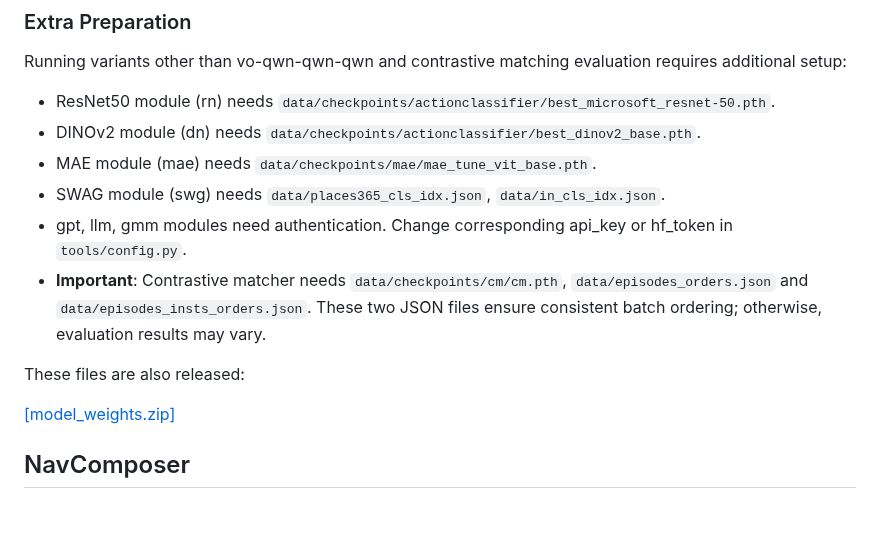
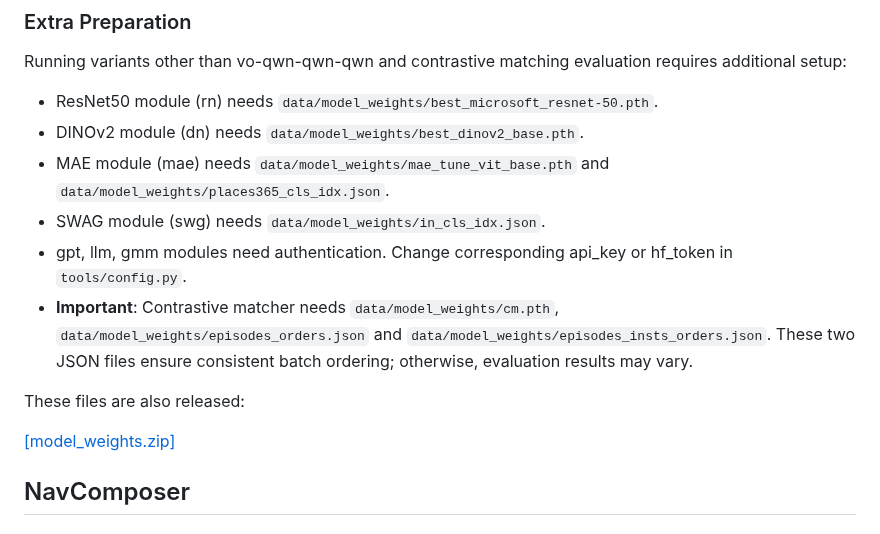
Before and after one commit to RavenKiller/NavComposer, a Markdown page: README.md, the part around one of its changes. Rendered like a GitHub page.

Commit message:
Update READEME.md

```diff
--- a/README.md
+++ b/README.md
@@ -67,12 +67,12 @@ If extracted to a different location, update the corresponding path variables in
 ### Extra Preparation
 Running variants other than vo-qwn-qwn-qwn and contrastive matching evaluation requires additional setup:
 
-+ ResNet50 module (rn) needs `data/checkpoints/actionclassifier/best_microsoft_resnet-50.pth`.
-+ DINOv2 module (dn) needs `data/checkpoints/actionclassifier/best_dinov2_base.pth`.
-+ MAE module (mae) needs `data/checkpoints/mae/mae_tune_vit_base.pth`.
-+ SWAG module (swg) needs `data/places365_cls_idx.json`, `data/in_cls_idx.json`.
++ ResNet50 module (rn) needs `data/model_weights/best_microsoft_resnet-50.pth`.
++ DINOv2 module (dn) needs `data/model_weights/best_dinov2_base.pth`.
++ MAE module (mae) needs `data/model_weights/mae_tune_vit_base.pth` and `data/model_weights/places365_cls_idx.json`.
++ SWAG module (swg) needs `data/model_weights/in_cls_idx.json`.
 + gpt, llm, gmm modules need authentication. Change corresponding api_key or hf_token in `tools/config.py`.
-+ **Important**: Contrastive matcher needs `data/checkpoints/cm/cm.pth`, `data/episodes_orders.json` and `data/episodes_insts_orders.json`. These two JSON files ensure consistent batch ordering; otherwise, evaluation results may vary.
++ **Important**: Contrastive matcher needs `data/model_weights/cm.pth`, `data/model_weights/episodes_orders.json` and `data/model_weights/episodes_insts_orders.json`. These two JSON files ensure consistent batch ordering; otherwise, evaluation results may vary.
 
 These files are also released:
 
```
Also changed, not shown: other parts of README.md (+1 -1 lines).
